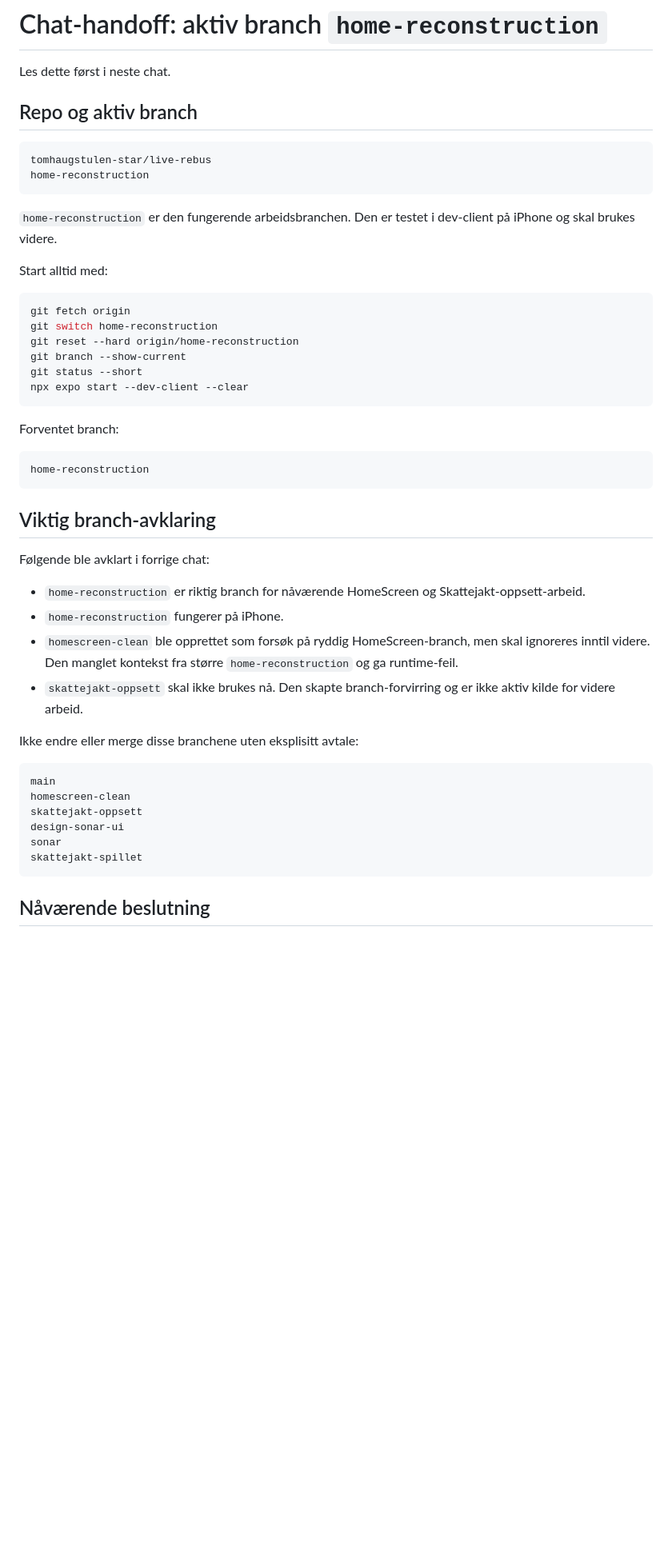
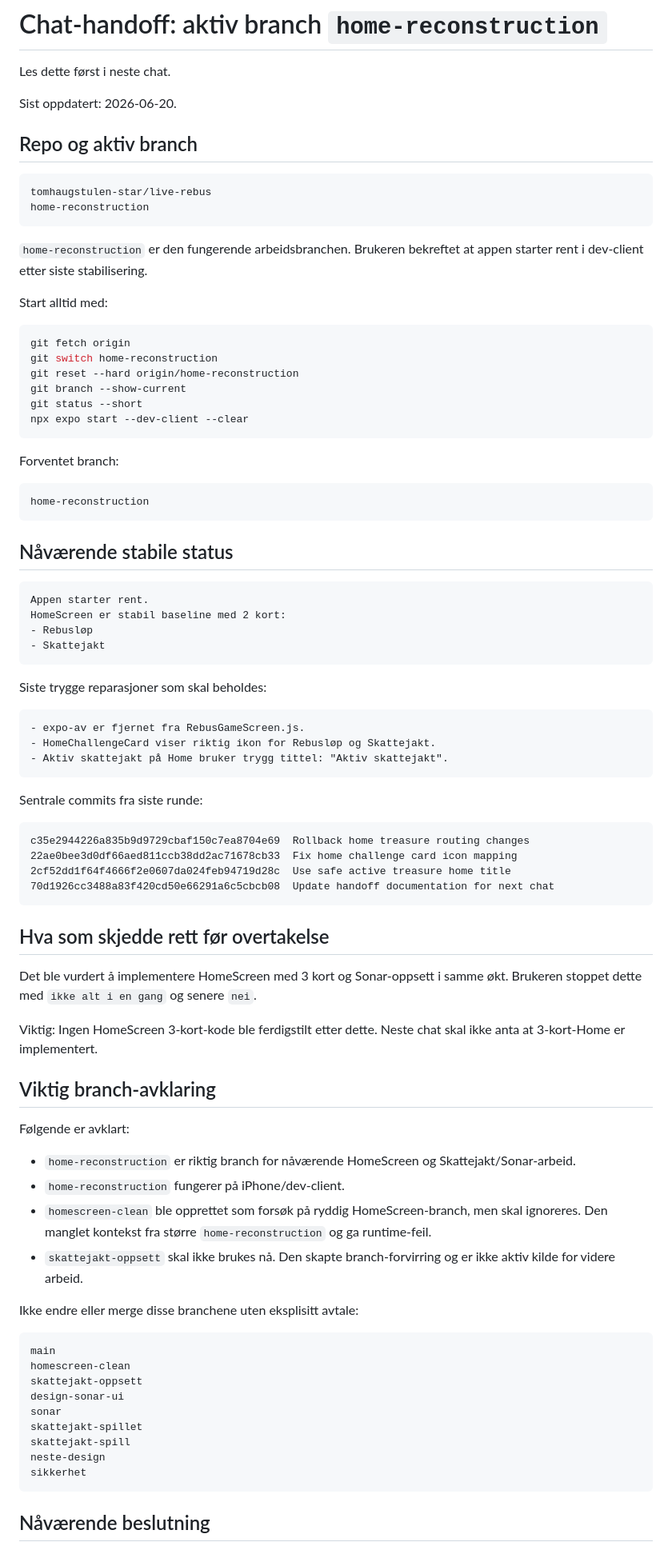
Before and after one commit to tomhaugstulen-star/live-rebus, a Markdown page: docs/chat-handoff.md, the part around one of its changes. Shown at 80% size. Drawn GitHub-style; blank space fills up the shorter version.

````diff
--- a/docs/chat-handoff.md
+++ b/docs/chat-handoff.md
@@ -1,6 +1,8 @@
 # Chat-handoff: aktiv branch `home-reconstruction`
 
 Les dette først i neste chat.
+
+Sist oppdatert: 2026-06-20.
 
 ## Repo og aktiv branch
 
@@ -9,7 +11,7 @@ tomhaugstulen-star/live-rebus
 home-reconstruction
 ```
 
-`home-reconstruction` er den fungerende arbeidsbranchen. Den er testet i dev-client på iPhone og skal brukes videre.
+`home-reconstruction` er den fungerende arbeidsbranchen. Brukeren bekreftet at appen starter rent i dev-client etter siste stabilisering.
 
 Start alltid med:
 
@@ -28,13 +30,45 @@ Forventet branch:
 home-reconstruction
 ```
 
+## Nåværende stabile status
+
+```text
+Appen starter rent.
+HomeScreen er stabil baseline med 2 kort:
+- Rebusløp
+- Skattejakt
+```
+
+Siste trygge reparasjoner som skal beholdes:
+
+```text
+- expo-av er fjernet fra RebusGameScreen.js.
+- HomeChallengeCard viser riktig ikon for Rebusløp og Skattejakt.
+- Aktiv skattejakt på Home bruker trygg tittel: "Aktiv skattejakt".
+```
+
+Sentrale commits fra siste runde:
+
+```text
+c35e2944226a835b9d9729cbaf150c7ea8704e69  Rollback home treasure routing changes
+22ae0bee3d0df66aed811ccb38dd2ac71678cb33  Fix home challenge card icon mapping
+2cf52dd1f64f4666f2e0607da024feb94719d28c  Use safe active treasure home title
+70d1926cc3488a83f420cd50e66291a6c5cbcb08  Update handoff documentation for next chat
+```
+
+## Hva som skjedde rett før overtakelse
+
+Det ble vurdert å implementere HomeScreen med 3 kort og Sonar-oppsett i samme økt. Brukeren stoppet dette med `ikke alt i en gang` og senere `nei`.
+
+Viktig: Ingen HomeScreen 3-kort-kode ble ferdigstilt etter dette. Neste chat skal ikke anta at 3-kort-Home er implementert.
+
 ## Viktig branch-avklaring
 
-Følgende ble avklart i forrige chat:
+Følgende er avklart:
 
-- `home-reconstruction` er riktig branch for nåværende HomeScreen og Skattejakt-oppsett-arbeid.
-- `home-reconstruction` fungerer på iPhone.
-- `homescreen-clean` ble opprettet som forsøk på ryddig HomeScreen-branch, men skal ignoreres inntil videre. Den manglet kontekst fra større `home-reconstruction` og ga runtime-feil.
+- `home-reconstruction` er riktig branch for nåværende HomeScreen og Skattejakt/Sonar-arbeid.
+- `home-reconstruction` fungerer på iPhone/dev-client.
+- `homescreen-clean` ble opprettet som forsøk på ryddig HomeScreen-branch, men skal ignoreres. Den manglet kontekst fra større `home-reconstruction` og ga runtime-feil.
 - `skattejakt-oppsett` skal ikke brukes nå. Den skapte branch-forvirring og er ikke aktiv kilde for videre arbeid.
 
 Ikke endre eller merge disse branchene uten eksplisitt avtale:
@@ -46,6 +80,9 @@ skattejakt-oppsett
 design-sonar-ui
 sonar
 skattejakt-spillet
+skattejakt-spill
+neste-design
+sikkerhet
 ```
 
 ## Nåværende beslutning
````
Also changed, not shown: other parts of docs/chat-handoff.md (+69 -35 lines).
